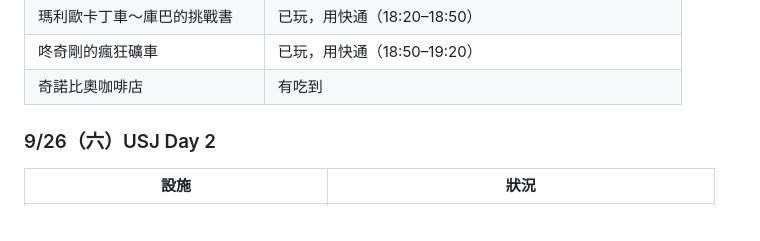
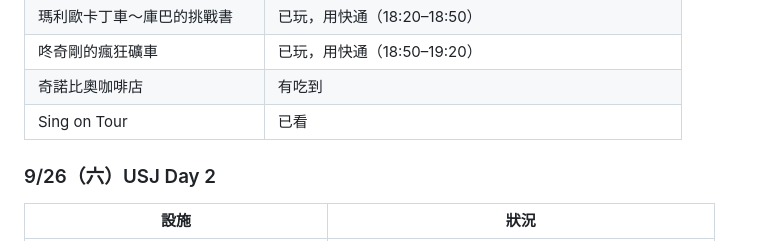
Before and after one commit to mansonliu/osaka-usj-2026-09, a Markdown page: README.md, the part around the change. GitHub-like rendering.

Commit message:
遊玩紀錄：9/25 補 Sing on Tour
Co-Authored-By: Claude Opus 5.5 <noreply@anthropic.com>

```diff
--- a/README.md
+++ b/README.md
@@ -420,6 +420,7 @@
 | 瑪利歐卡丁車～庫巴的挑戰書 | 已玩，用快通（18:20–18:50）|
 | 咚奇剛的瘋狂礦車 | 已玩，用快通（18:50–19:20）|
 | 奇諾比奧咖啡店 | 有吃到 |
+| Sing on Tour | 已看 |
 
 ### 9/26（六）USJ Day 2
 
```
